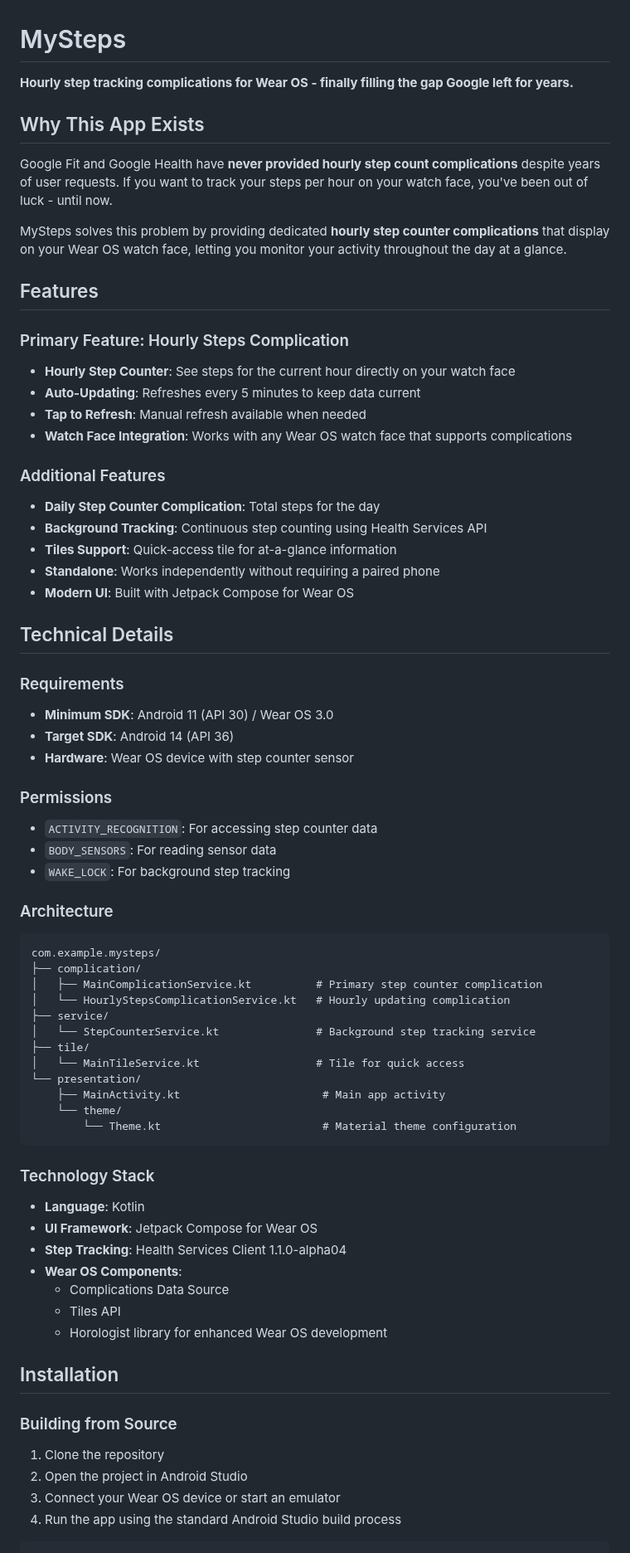
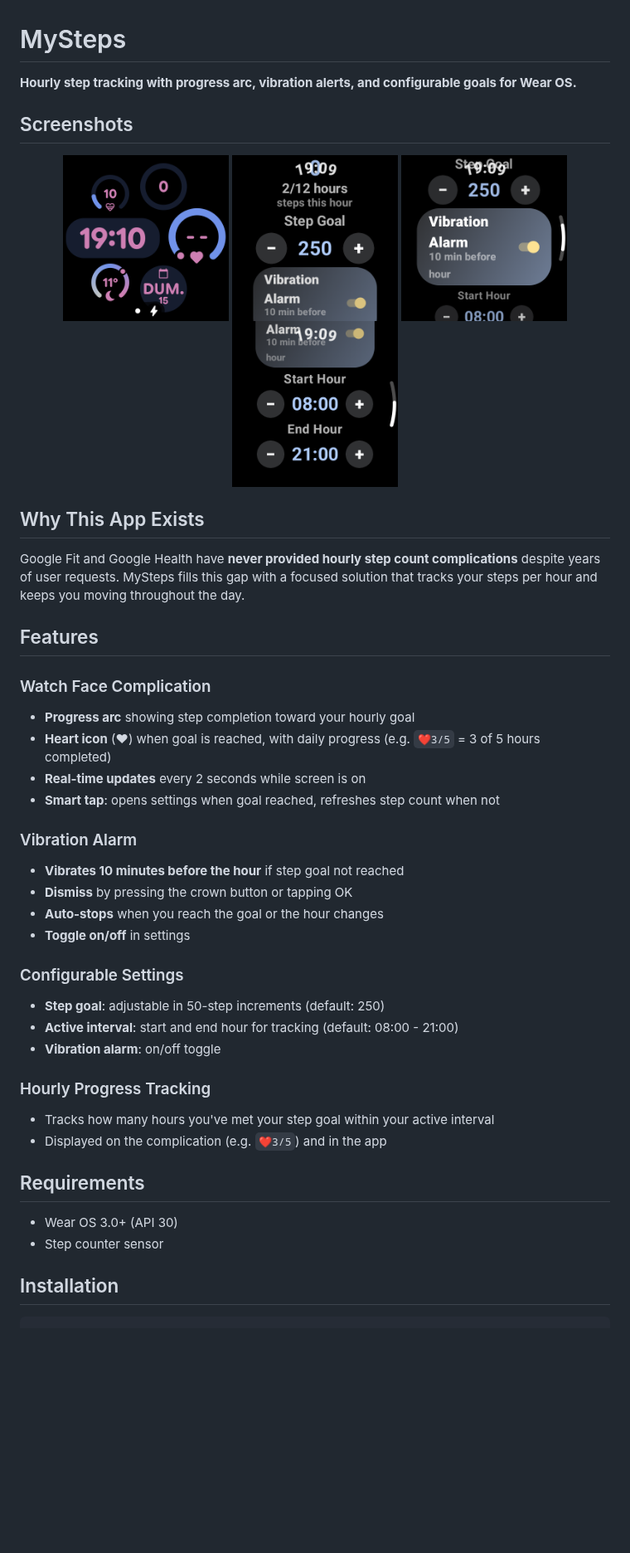
Before and after one commit to padrian2s/mysteps, a Markdown page: README.md, the part around one of its changes. Shown at 83% size. Rendered like a GitHub page; pictures changed too: screenshots/settings_hours.png (added), screenshots/settings_interval.png (added), screenshots/settings_main.png (added); blank space fills up the shorter version.

Commit message:
Add screenshots and update README with current features
Co-Authored-By: Claude Opus 4.6 (1M context) <noreply@anthropic.com>

````diff
--- a/README.md
+++ b/README.md
@@ -1,72 +1,49 @@
 # MySteps
 
-**Hourly step tracking complications for Wear OS - finally filling the gap Google left for years.**
+**Hourly step tracking with progress arc, vibration alerts, and configurable goals for Wear OS.**
+
+## Screenshots
+
+<p align="center">
+  <img src="screenshots/watchface_complication.png" width="200" alt="Watch face with step complication"/>
+  <img src="screenshots/settings_main.png" width="200" alt="Settings - step goal"/>
+  <img src="screenshots/settings_interval.png" width="200" alt="Settings - vibration alarm"/>
+  <img src="screenshots/settings_hours.png" width="200" alt="Settings - hour interval"/>
+</p>
 
 ## Why This App Exists
 
-Google Fit and Google Health have **never provided hourly step count complications** despite years of user requests. If you want to track your steps per hour on your watch face, you've been out of luck - until now.
-
-MySteps solves this problem by providing dedicated **hourly step counter complications** that display on your Wear OS watch face, letting you monitor your activity throughout the day at a glance.
+Google Fit and Google Health have **never provided hourly step count complications** despite years of user requests. MySteps fills this gap with a focused solution that tracks your steps per hour and keeps you moving throughout the day.
 
 ## Features
 
-### Primary Feature: Hourly Steps Complication
-- **Hourly Step Counter**: See steps for the current hour directly on your watch face
-- **Auto-Updating**: Refreshes every 5 minutes to keep data current
-- **Tap to Refresh**: Manual refresh available when needed
-- **Watch Face Integration**: Works with any Wear OS watch face that supports complications
+### Watch Face Complication
+- **Progress arc** showing step completion toward your hourly goal
+- **Heart icon** (❤) when goal is reached, with daily progress (e.g. `❤3/5` = 3 of 5 hours completed)
+- **Real-time updates** every 2 seconds while screen is on
+- **Smart tap**: opens settings when goal reached, refreshes step count when not
 
-### Additional Features
-- **Daily Step Counter Complication**: Total steps for the day
-- **Background Tracking**: Continuous step counting using Health Services API
-- **Tiles Support**: Quick-access tile for at-a-glance information
-- **Standalone**: Works independently without requiring a paired phone
-- **Modern UI**: Built with Jetpack Compose for Wear OS
+### Vibration Alarm
+- **Vibrates 10 minutes before the hour** if step goal not reached
+- **Dismiss** by pressing the crown button or tapping OK
+- **Auto-stops** when you reach the goal or the hour changes
+- **Toggle on/off** in settings
 
-## Technical Details
+### Configurable Settings
+- **Step goal**: adjustable in 50-step increments (default: 250)
+- **Active interval**: start and end hour for tracking (default: 08:00 - 21:00)
+- **Vibration alarm**: on/off toggle
 
-### Requirements
-- **Minimum SDK**: Android 11 (API 30) / Wear OS 3.0
-- **Target SDK**: Android 14 (API 36)
-- **Hardware**: Wear OS device with step counter sensor
+### Hourly Progress Tracking
+- Tracks how many hours you've met your step goal within your active interval
+- Displayed on the complication (e.g. `❤3/5`) and in the app
 
-### Permissions
-- `ACTIVITY_RECOGNITION`: For accessing step counter data
-- `BODY_SENSORS`: For reading sensor data
-- `WAKE_LOCK`: For background step tracking
+## Requirements
 
-### Architecture
-```
-com.example.mysteps/
-├── complication/
-│   ├── MainComplicationService.kt          # Primary step counter complication
-│   └── HourlyStepsComplicationService.kt   # Hourly updating complication
-├── service/
-│   └── StepCounterService.kt               # Background step tracking service
-├── tile/
-│   └── MainTileService.kt                  # Tile for quick access
-└── presentation/
-    ├── MainActivity.kt                      # Main app activity
-    └── theme/
-        └── Theme.kt                         # Material theme configuration
-```
-
-### Technology Stack
-- **Language**: Kotlin
-- **UI Framework**: Jetpack Compose for Wear OS
-- **Step Tracking**: Health Services Client 1.1.0-alpha04
-- **Wear OS Components**:
-  - Complications Data Source
-  - Tiles API
-  - Horologist library for enhanced Wear OS development
+- Wear OS 3.0+ (API 30)
+- Step counter sensor
 
 ## Installation
 
-### Building from Source
-1. Clone the repository
-2. Open the project in Android Studio
-3. Connect your Wear OS device or start an emulator
-4. Run the app using the standard Android Studio build process
-
 ```bash
 ./gradlew assembleDebug
````
Also changed, not shown: other parts of README.md (+21 -54 lines).
